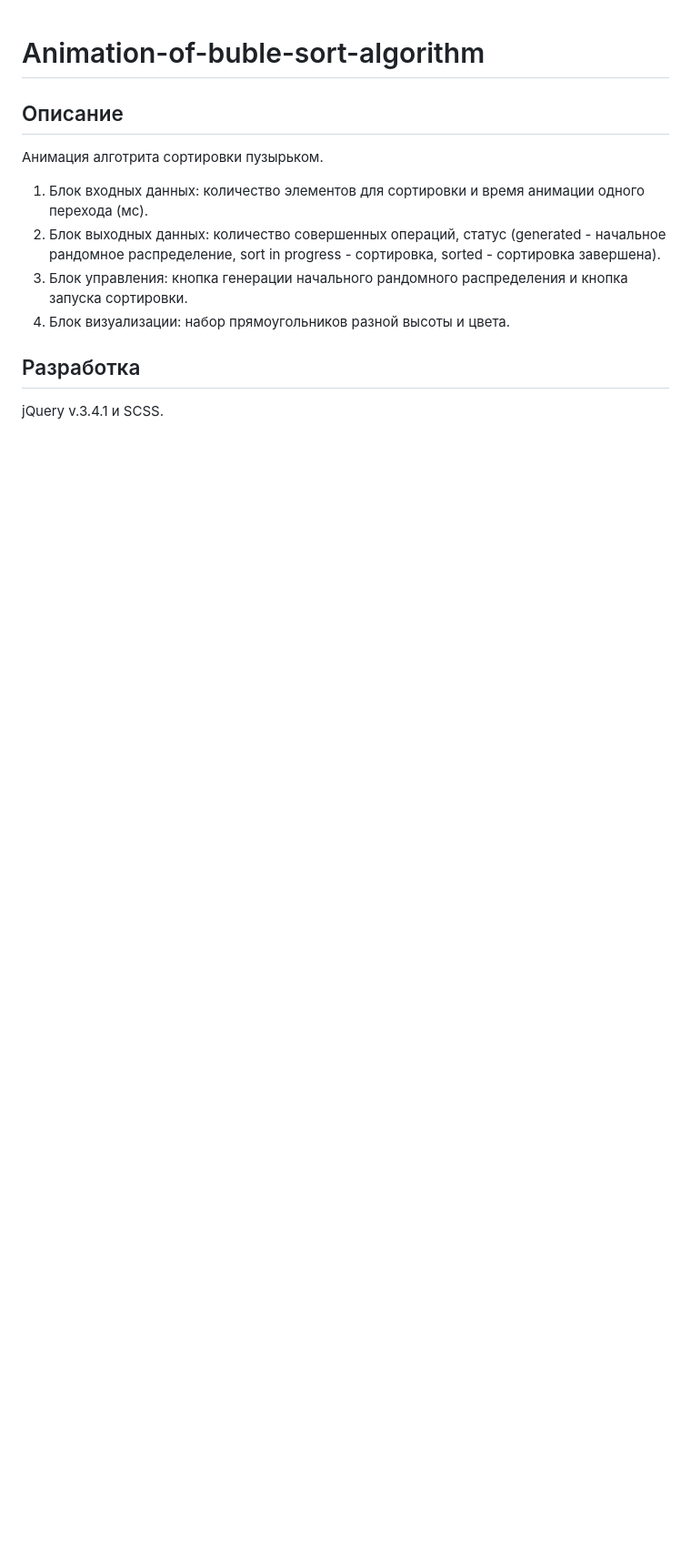
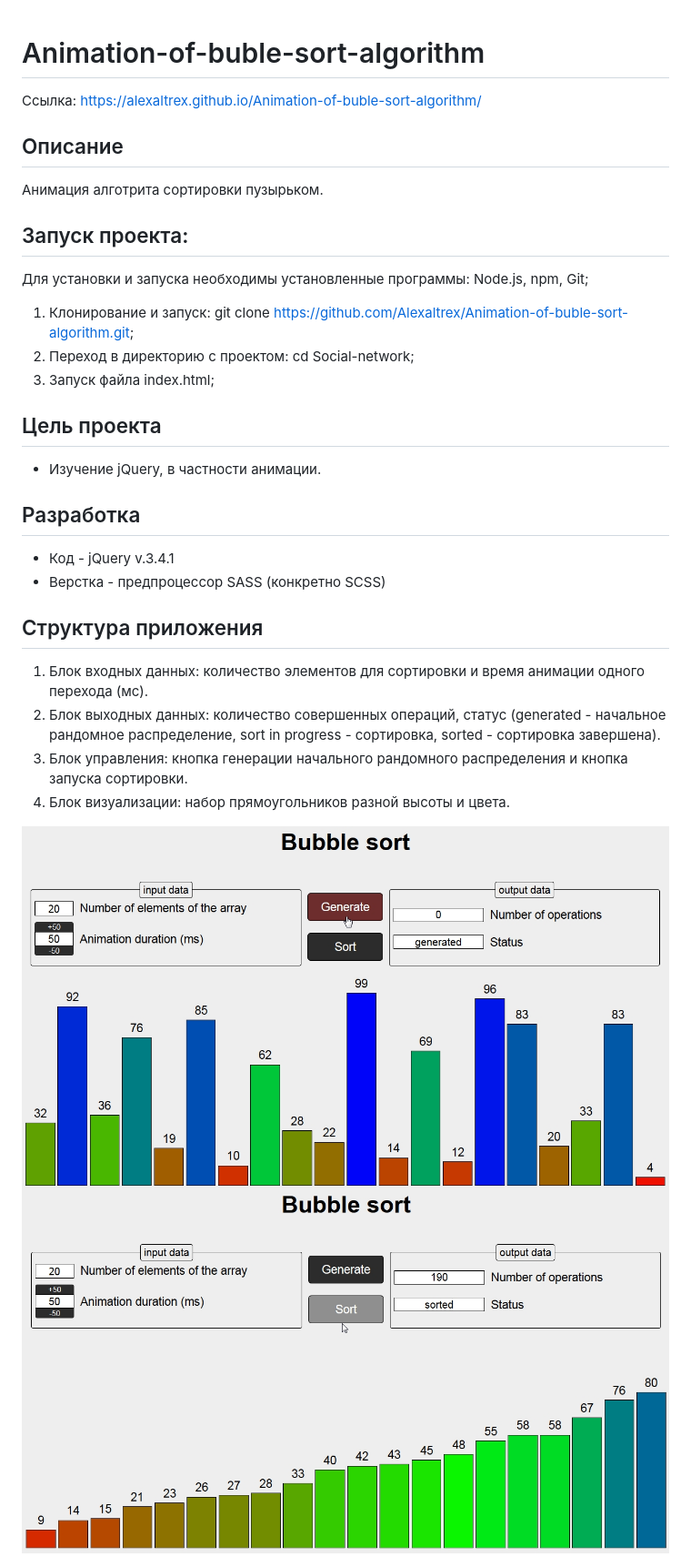
Before and after one commit to Alexaltrex/Animation-of-buble-sort-algorithm, a Markdown page: README.md, the part around the change. Shown: that part at 91% size. Rendered like a GitHub page; pictures changed too: assets/generated.jpg (added), assets/sorted.jpg (added); blank space fills up the shorter version.

Commit message:
reedme file

```diff
--- a/README.md
+++ b/README.md
@@ -1,11 +1,27 @@
 # Animation-of-buble-sort-algorithm
+Ссылка: https://alexaltrex.github.io/Animation-of-buble-sort-algorithm/
 
 ## Описание
 Анимация алготрита сортировки пузырьком.
+
+## Запуск проекта:
+Для установки и запуска необходимы установленные программы: Node.js, npm, Git;
+1. Клонирование и запуск: git clone https://github.com/Alexaltrex/Animation-of-buble-sort-algorithm.git;
+2. Переход в директорию с проектом: cd Social-network;
+3. Запуск файла index.html;
+
+## Цель проекта
+* Изучение jQuery, в частности анимации.
+
+## Разработка
+* Код - jQuery v.3.4.1
+* Верстка - предпроцессор SASS (конкретно SCSS)
+
+## Структура приложения
 1. Блок входных данных: количество элементов для сортировки и время анимации одного перехода (мс).
 2. Блок выходных данных: количество совершенных операций, статус (generated - начальное рандомное распределение, sort in progress - сортировка, sorted - сортировка завершена).
 3. Блок управления: кнопка генерации начального рандомного распределения и кнопка запуска сортировки.
 4. Блок визуализации: набор прямоугольников разной высоты и цвета.
 
-## Разработка
-jQuery v.3.4.1 и SCSS.
+<img src="assets/generated.jpg" width="800">
+<img src="assets/sorted.jpg" width="800">
```
